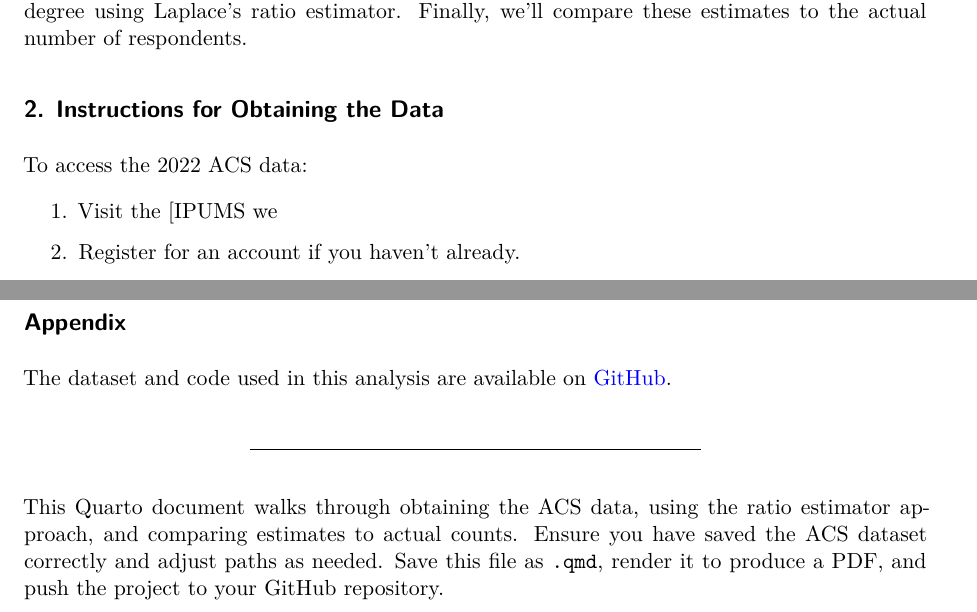
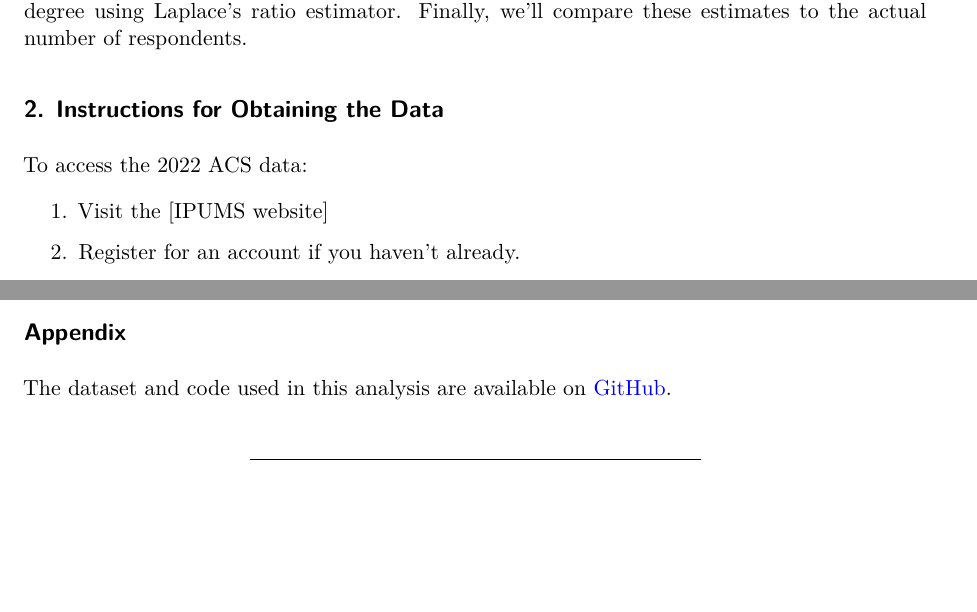
Before and after one commit to DavidFJ207/2022_ACS_Ratio, a Quarto document (reflection_exercise_4.qmd): two parts of pages 1 and 4 of 4, joined at a grey line, cut so that both start at the same text, the shorter picture padded with empty space. Rendered offline with R 4.5, knitr and Pandoc in place of Quarto, then LaTeX, with nearby package versions; some code elsewhere in the file could not run offline.

Commit message:
updated the pdf and qmd file with appropriate format

```diff
--- a/reflection_exercise_4.qmd
+++ b/reflection_exercise_4.qmd
@@ -16,7 +16,7 @@ This document aims to analyze the 2022 American Community Survey (ACS) dataset f
 
 To access the 2022 ACS data:
 
-1. Visit the [IPUMS we
+1. Visit the [IPUMS website]
 2. Register for an account if you haven't already.
 3. Once logged in, go to the [IPUMS USA](https://usa.ipums.org/usa/) section and select the 2022 ACS dataset.
 4. Add the following variables to your extract:
@@ -118,8 +119,6 @@ The use of Laplace's ratio estimator provides a quick method to estimate populat
 
 ## **Appendix**
 
-The dataset and code used in this analysis are available on [GitHub](https://github.com/yourusername/repository_name).
+The dataset and code used in this analysis are available on [GitHub](https://github.com/DavidFJ207/2022_ACS_Ratio.git).
 
 ---
-
-This Quarto document walks through obtaining the ACS data, using the ratio estimator approach, and comparing estimates to actual counts. Ensure you have saved the ACS dataset correctly and adjust paths as needed. Save this file as `.qmd`, render it to produce a PDF, and push the project to your GitHub repository.
```
Also changed, not shown: reflection_exercise_4.pdf (added), reflection_exercise_4.qmd (5 more changed lines).
